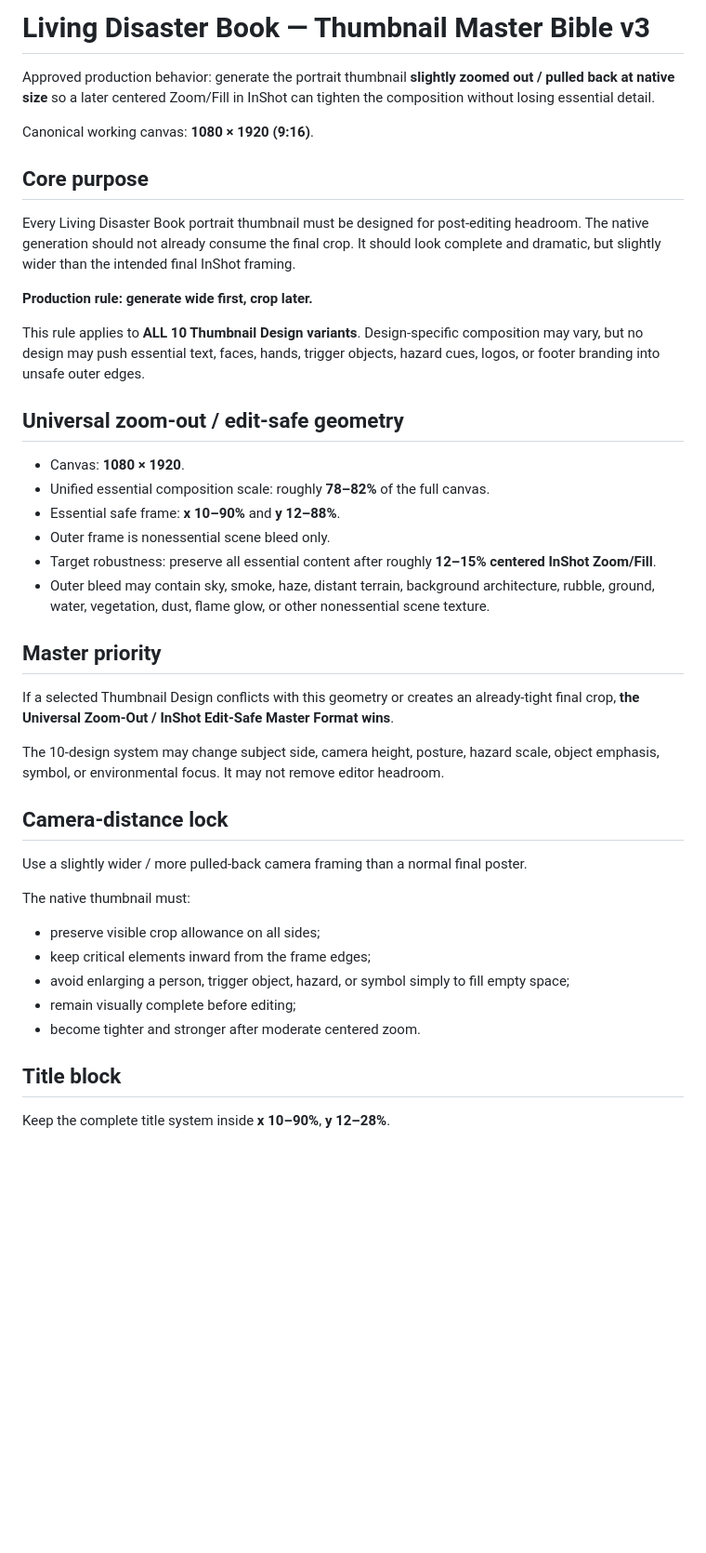
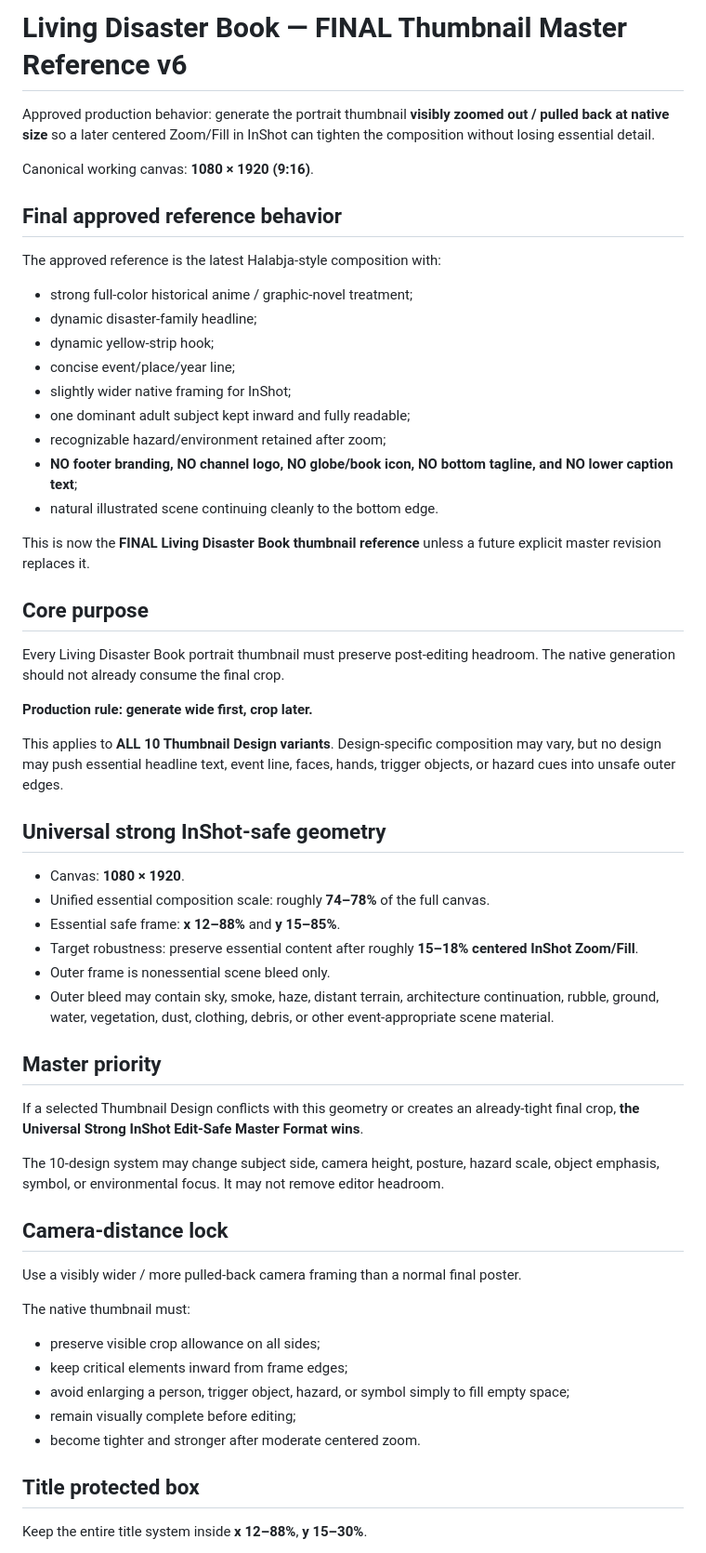
Before and after one commit to renyboydeleon27-cloud/ld-autopilot-free, a Markdown page: docs/thumbnail-master-bible.md, the part around one of its changes. Shown at 93% size. GitHub-like rendering; blank space fills up the shorter version.

```diff
--- a/docs/thumbnail-master-bible.md
+++ b/docs/thumbnail-master-bible.md
@@ -1,39 +1,53 @@
-# Living Disaster Book — Thumbnail Master Bible v3
+# Living Disaster Book — FINAL Thumbnail Master Reference v6
 
-Approved production behavior: generate the portrait thumbnail **slightly zoomed out / pulled back at native size** so a later centered Zoom/Fill in InShot can tighten the composition without losing essential detail.
+Approved production behavior: generate the portrait thumbnail **visibly zoomed out / pulled back at native size** so a later centered Zoom/Fill in InShot can tighten the composition without losing essential detail.
 
 Canonical working canvas: **1080 × 1920 (9:16)**.
 
+## Final approved reference behavior
+The approved reference is the latest Halabja-style composition with:
+- strong full-color historical anime / graphic-novel treatment;
+- dynamic disaster-family headline;
+- dynamic yellow-strip hook;
+- concise event/place/year line;
+- slightly wider native framing for InShot;
+- one dominant adult subject kept inward and fully readable;
+- recognizable hazard/environment retained after zoom;
+- **NO footer branding, NO channel logo, NO globe/book icon, NO bottom tagline, and NO lower caption text**;
+- natural illustrated scene continuing cleanly to the bottom edge.
+
+This is now the **FINAL Living Disaster Book thumbnail reference** unless a future explicit master revision replaces it.
+
 ## Core purpose
-Every Living Disaster Book portrait thumbnail must be designed for post-editing headroom. The native generation should not already consume the final crop. It should look complete and dramatic, but slightly wider than the intended final InShot framing.
+Every Living Disaster Book portrait thumbnail must preserve post-editing headroom. The native generation should not already consume the final crop.
 
 **Production rule: generate wide first, crop later.**
 
-This rule applies to **ALL 10 Thumbnail Design variants**. Design-specific composition may vary, but no design may push essential text, faces, hands, trigger objects, hazard cues, logos, or footer branding into unsafe outer edges.
+This applies to **ALL 10 Thumbnail Design variants**. Design-specific composition may vary, but no design may push essential headline text, event line, faces, hands, trigger objects, or hazard cues into unsafe outer edges.
 
-## Universal zoom-out / edit-safe geometry
+## Universal strong InShot-safe geometry
 - Canvas: **1080 × 1920**.
-- Unified essential composition scale: roughly **78–82%** of the full canvas.
-- Essential safe frame: **x 10–90%** and **y 12–88%**.
+- Unified essential composition scale: roughly **74–78%** of the full canvas.
+- Essential safe frame: **x 12–88%** and **y 15–85%**.
+- Target robustness: preserve essential content after roughly **15–18% centered InShot Zoom/Fill**.
 - Outer frame is nonessential scene bleed only.
-- Target robustness: preserve all essential content after roughly **12–15% centered InShot Zoom/Fill**.
-- Outer bleed may contain sky, smoke, haze, distant terrain, background architecture, rubble, ground, water, vegetation, dust, flame glow, or other nonessential scene texture.
+- Outer bleed may contain sky, smoke, haze, distant terrain, architecture continuation, rubble, ground, water, vegetation, dust, clothing, debris, or other event-appropriate scene material.
 
 ## Master priority
-If a selected Thumbnail Design conflicts with this geometry or creates an already-tight final crop, **the Universal Zoom-Out / InShot Edit-Safe Master Format wins**.
+If a selected Thumbnail Design conflicts with this geometry or creates an already-tight final crop, **the Universal Strong InShot Edit-Safe Master Format wins**.
 
 The 10-design system may change subject side, camera height, posture, hazard scale, object emphasis, symbol, or environmental focus. It may not remove editor headroom.
 
 ## Camera-distance lock
-Use a slightly wider / more pulled-back camera framing than a normal final poster.
+Use a visibly wider / more pulled-back camera framing than a normal final poster.
 
 The native thumbnail must:
 - preserve visible crop allowance on all sides;
-- keep critical elements inward from the frame edges;
+- keep critical elements inward from frame edges;
 - avoid enlarging a person, trigger object, hazard, or symbol simply to fill empty space;
 - remain visually complete before editing;
 - become tighter and stronger after moderate centered zoom.
 
-## Title block
-Keep the complete title system inside **x 10–90%**, **y 12–28%**.
+## Title protected box
+Keep the entire title system inside **x 12–88%**, **y 15–30%**.
 
```
Also changed, not shown: other parts of docs/thumbnail-master-bible.md (+59 -47 lines).
